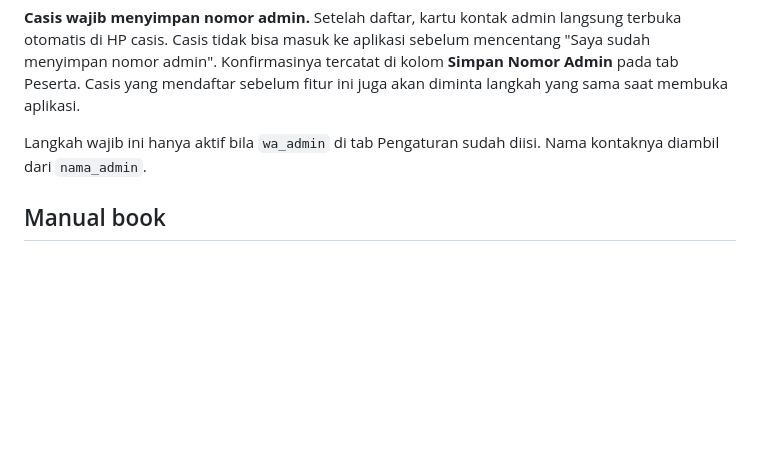
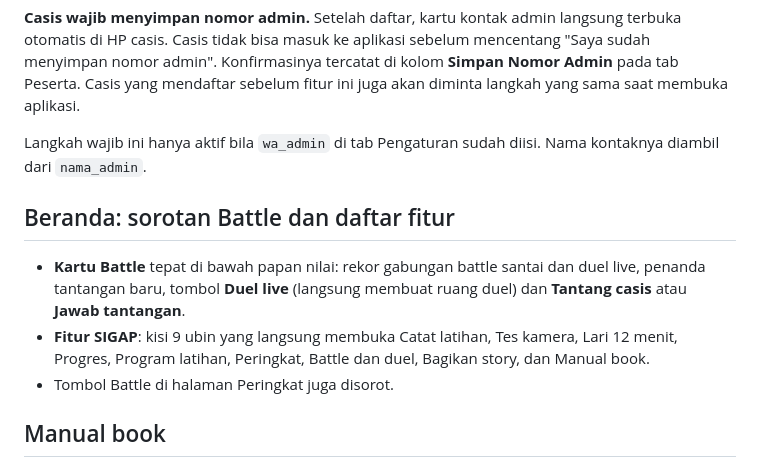
Before and after one commit to marselcerebrum-jpg/pelatih-garjas-jadiprajurit, a Markdown page: README.md, the part around one of its changes. GitHub-like rendering; blank space fills up the shorter version.

```diff
--- a/README.md
+++ b/README.md
@@ -89,6 +89,12 @@ Perubahan di tab Standar Nilai dan Pengaturan langsung berlaku tanpa deploy ulan
 **Casis wajib menyimpan nomor admin.** Setelah daftar, kartu kontak admin langsung terbuka otomatis di HP casis. Casis tidak bisa masuk ke aplikasi sebelum mencentang "Saya sudah menyimpan nomor admin". Konfirmasinya tercatat di kolom **Simpan Nomor Admin** pada tab Peserta. Casis yang mendaftar sebelum fitur ini juga akan diminta langkah yang sama saat membuka aplikasi.
 
 Langkah wajib ini hanya aktif bila `wa_admin` di tab Pengaturan sudah diisi. Nama kontaknya diambil dari `nama_admin`.
+
+## Beranda: sorotan Battle dan daftar fitur
+
+- **Kartu Battle** tepat di bawah papan nilai: rekor gabungan battle santai dan duel live, penanda tantangan baru, tombol **Duel live** (langsung membuat ruang duel) dan **Tantang casis** atau **Jawab tantangan**.
+- **Fitur SIGAP**: kisi 9 ubin yang langsung membuka Catat latihan, Tes kamera, Lari 12 menit, Progres, Program latihan, Peringkat, Battle dan duel, Bagikan story, dan Manual book.
+- Tombol Battle di halaman Peringkat juga disorot.
 
 ## Manual book
 
```
Also changed, not shown: other parts of README.md (+1 -1 lines).
